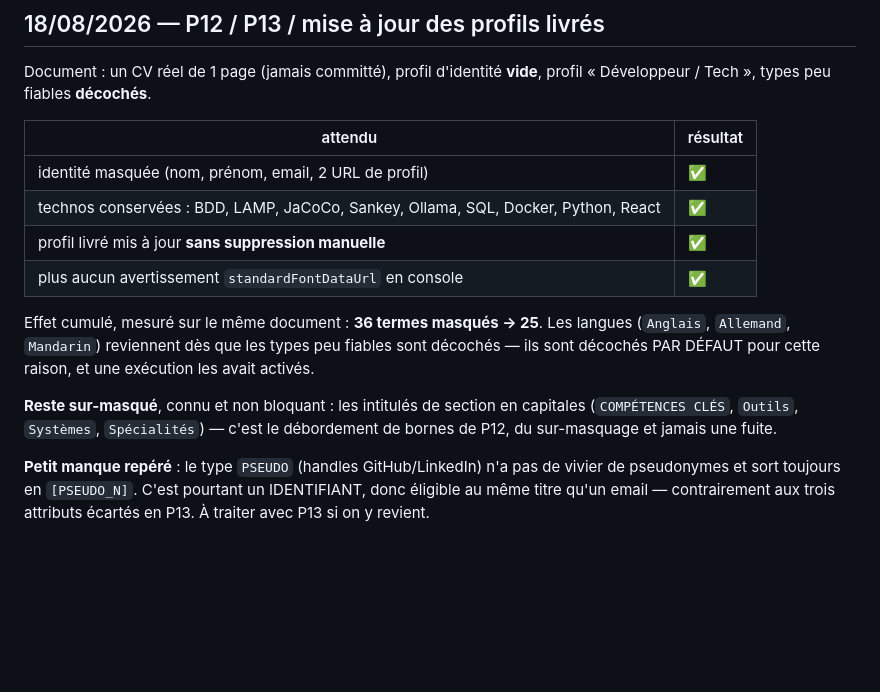
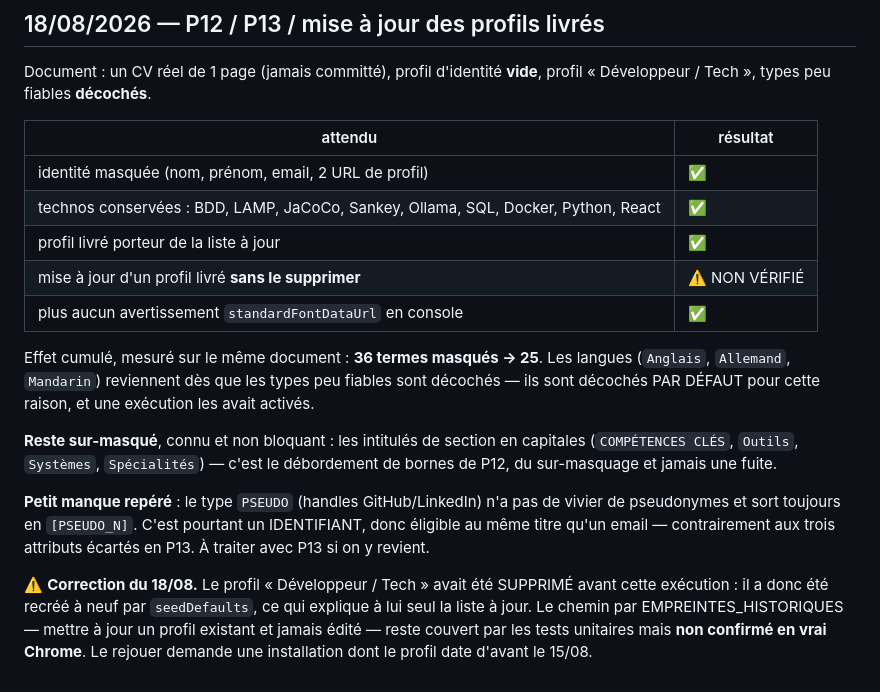
Before and after one commit to landry-kapgnep/clarence, a Markdown page: docs/verification-chrome.md, the part around the change. Drawn GitHub-style; blank space fills up the shorter version.

Commit message:
Correct a verification wrongly marked as passing

```diff
--- a/docs/verification-chrome.md
+++ b/docs/verification-chrome.md
@@ -621,7 +621,8 @@ profil « Développeur / Tech », types peu fiables **décochés**.
 |---|---|
 | identité masquée (nom, prénom, email, 2 URL de profil) | ✅ |
 | technos conservées : BDD, LAMP, JaCoCo, Sankey, Ollama, SQL, Docker, Python, React | ✅ |
-| profil livré mis à jour **sans suppression manuelle** | ✅ |
+| profil livré porteur de la liste à jour | ✅ |
+| mise à jour d'un profil livré **sans le supprimer** | ⚠️ NON VÉRIFIÉ |
 | plus aucun avertissement `standardFontDataUrl` en console | ✅ |
 
 Effet cumulé, mesuré sur le même document : **36 termes masqués → 25**. Les
@@ -637,3 +638,10 @@ débordement de bornes de P12, du sur-masquage et jamais une fuite.
 vivier de pseudonymes et sort toujours en `[PSEUDO_N]`. C'est pourtant un
 IDENTIFIANT, donc éligible au même titre qu'un email — contrairement aux trois
 attributs écartés en P13. À traiter avec P13 si on y revient.
+
+⚠️ **Correction du 18/08.** Le profil « Développeur / Tech » avait été
+SUPPRIMÉ avant cette exécution : il a donc été recréé à neuf par
+`seedDefaults`, ce qui explique à lui seul la liste à jour. Le chemin par
+EMPREINTES_HISTORIQUES — mettre à jour un profil existant et jamais édité —
+reste couvert par les tests unitaires mais **non confirmé en vrai Chrome**.
+Le rejouer demande une installation dont le profil date d'avant le 15/08.
```
